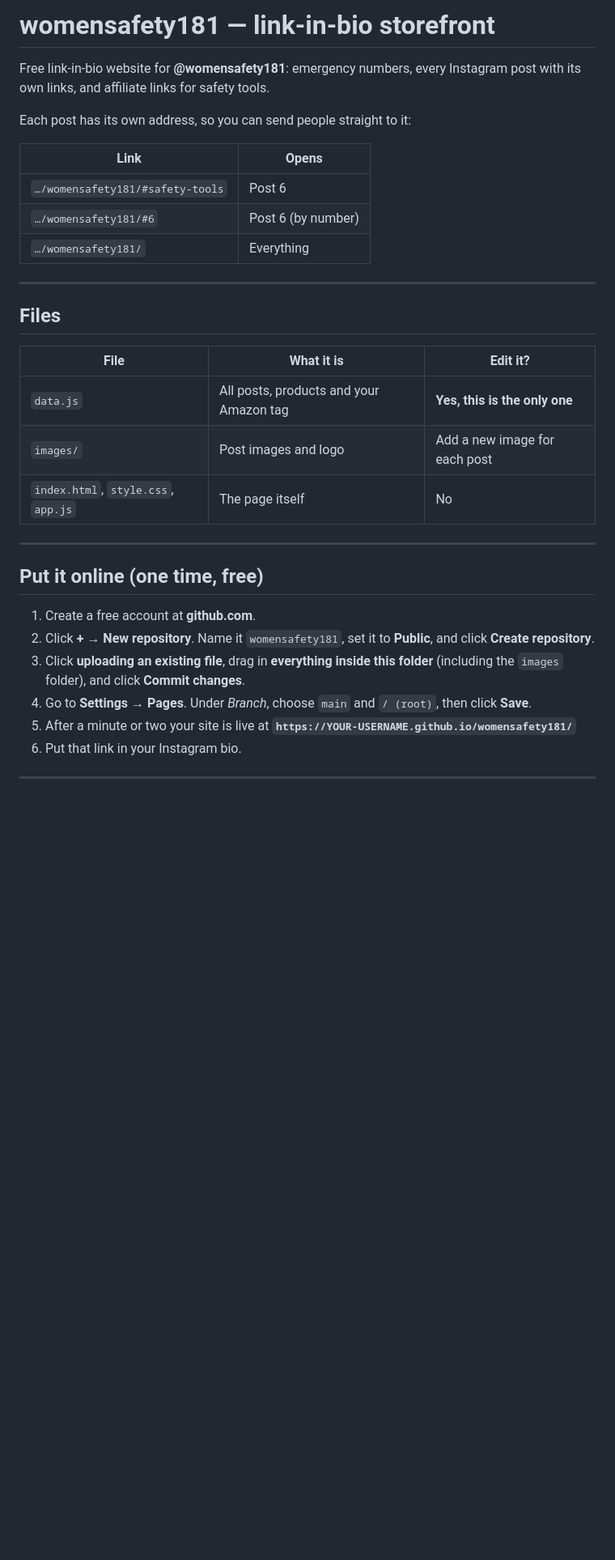
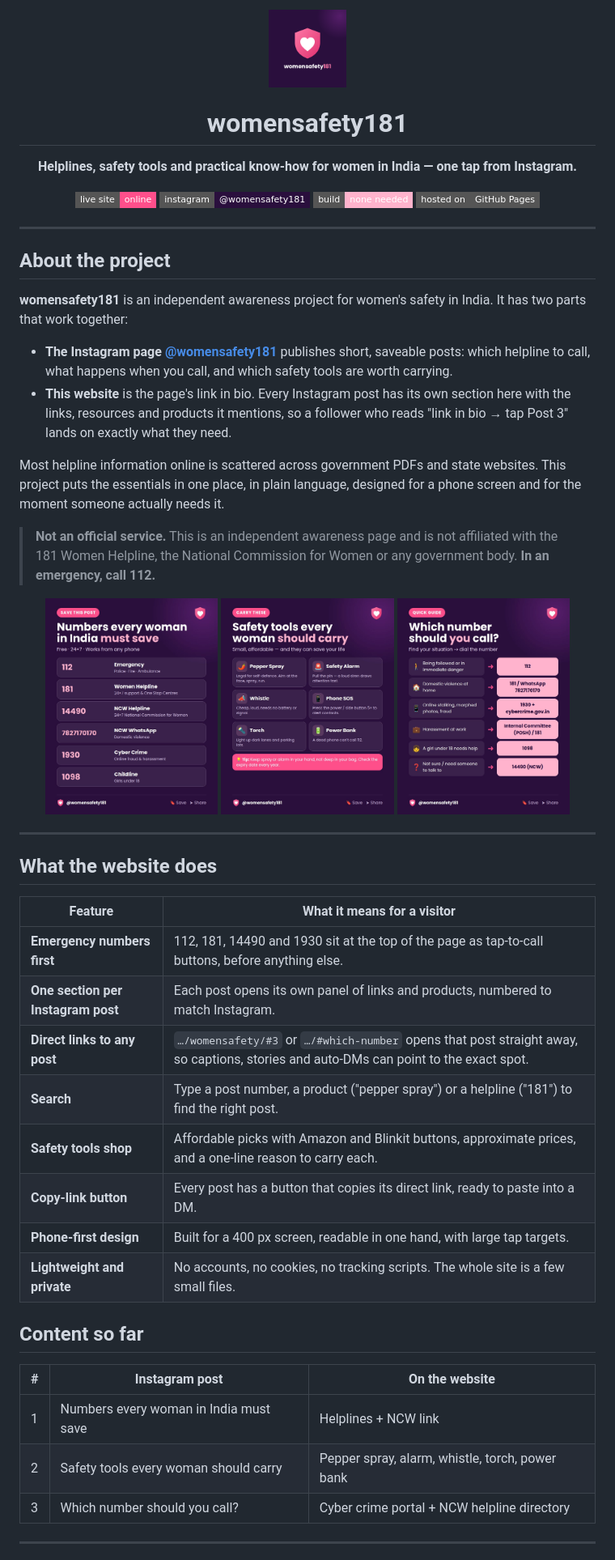
Before and after one commit to pratikshasdev/womensafety, a Markdown page: README.md, the part around one of its changes. Shown at 81% size. Drawn GitHub-style; badges without logos; blank space fills up the shorter version.

Commit message:
Rewrite README as a project overview with features and roadmap

```diff
--- a/README.md
+++ b/README.md
@@ -1,36 +1,61 @@
-# womensafety181 — link-in-bio storefront
+<p align="center">
+  <img src="images/logo.png" alt="womensafety181 logo" width="96">
+</p>
 
-Free link-in-bio website for **@womensafety181**: emergency numbers, every Instagram post with its own links, and affiliate links for safety tools.
+<h1 align="center">womensafety181</h1>
 
-Each post has its own address, so you can send people straight to it:
+<p align="center">
+  <b>Helplines, safety tools and practical know-how for women in India — one tap from Instagram.</b>
+</p>
 
-| Link | Opens |
-|---|---|
-| `…/womensafety181/#safety-tools` | Post 6 |
-| `…/womensafety181/#6` | Post 6 (by number) |
-| `…/womensafety181/` | Everything |
+<p align="center">
+  <a href="https://pratikshasdev.github.io/womensafety/"><img alt="Live site" src="https://img.shields.io/badge/live%20site-online-ff4f8b?style=flat-square"></a>
+  <a href="https://instagram.com/womensafety181"><img alt="Instagram" src="https://img.shields.io/badge/instagram-%40womensafety181-2a0f3d?style=flat-square&logo=instagram"></a>
+  <img alt="No build step" src="https://img.shields.io/badge/build-none%20needed-ffb3cc?style=flat-square">
+  <img alt="Hosting" src="https://img.shields.io/badge/hosted%20on-GitHub%20Pages-555?style=flat-square&logo=github">
+</p>
 
 ---
 
-## Files
+## About the project
 
-| File | What it is | Edit it? |
-|---|---|---|
-| `data.js` | All posts, products and your Amazon tag | **Yes, this is the only one** |
-| `images/` | Post images and logo | Add a new image for each post |
-| `index.html`, `style.css`, `app.js` | The page itself | No |
+**womensafety181** is an independent awareness project for women's safety in India. It has two parts that work together:
+
+- **The Instagram page [@womensafety181](https://instagram.com/womensafety181)** publishes short, saveable posts: which helpline to call, what happens when you call, and which safety tools are worth carrying.
+- **This website** is the page's link in bio. Every Instagram post has its own section here with the links, resources and products it mentions, so a follower who reads "link in bio → tap Post 3" lands on exactly what they need.
+
+Most helpline information online is scattered across government PDFs and state websites. This project puts the essentials in one place, in plain language, designed for a phone screen and for the moment someone actually needs it.
+
+> **Not an official service.** This is an independent awareness page and is not affiliated with the 181 Women Helpline, the National Commission for Women or any government body. **In an emergency, call 112.**
+
+<p align="center">
+  <img src="images/helplines.jpg" alt="Post 1: Numbers every woman in India must save" width="30%">
+  <img src="images/safety-tools.jpg" alt="Post 2: Safety tools every woman should carry" width="30%">
+  <img src="images/which-number.jpg" alt="Post 3: Which number should you call?" width="30%">
+</p>
 
 ---
 
-## Put it online (one time, free)
+## What the website does
 
-1. Create a free account at **github.com**.
-2. Click **+ → New repository**. Name it `womensafety181`, set it to **Public**, and click **Create repository**.
-3. Click **uploading an existing file**, drag in **everything inside this folder** (including the `images` folder), and click **Commit changes**.
-4. Go to **Settings → Pages**. Under *Branch*, choose `main` and `/ (root)`, then click **Save**.
-5. After a minute or two your site is live at
-   **`https://YOUR-USERNAME.github.io/womensafety181/`**
-6. Put that link in your Instagram bio.
+| Feature | What it means for a visitor |
+|---|---|
+| **Emergency numbers first** | 112, 181, 14490 and 1930 sit at the top of the page as tap-to-call buttons, before anything else. |
+| **One section per Instagram post** | Each post opens its own panel of links and products, numbered to match Instagram. |
+| **Direct links to any post** | `…/womensafety/#3` or `…/#which-number` opens that post straight away, so captions, stories and auto-DMs can point to the exact spot. |
+| **Search** | Type a post number, a product ("pepper spray") or a helpline ("181") to find the right post. |
+| **Safety tools shop** | Affordable picks with Amazon and Blinkit buttons, approximate prices, and a one-line reason to carry each. |
+| **Copy-link button** | Every post has a button that copies its direct link, ready to paste into a DM. |
+| **Phone-first design** | Built for a 400 px screen, readable in one hand, with large tap targets. |
+| **Lightweight and private** | No accounts, no cookies, no tracking scripts. The whole site is a few small files. |
+
+## Content so far
+
+| # | Instagram post | On the website |
+|---|---|---|
+| 1 | Numbers every woman in India must save | Helplines + NCW link |
+| 2 | Safety tools every woman should carry | Pepper spray, alarm, whistle, torch, power bank |
+| 3 | Which number should you call? | Cyber crime portal + NCW helpline directory |
 
 ---
 
```
Also changed, not shown: other parts of README.md (+58 -44 lines).
